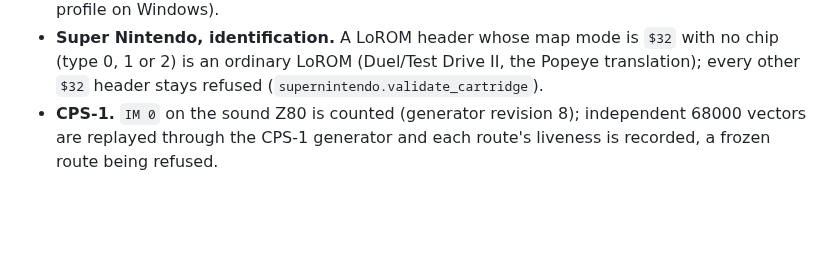
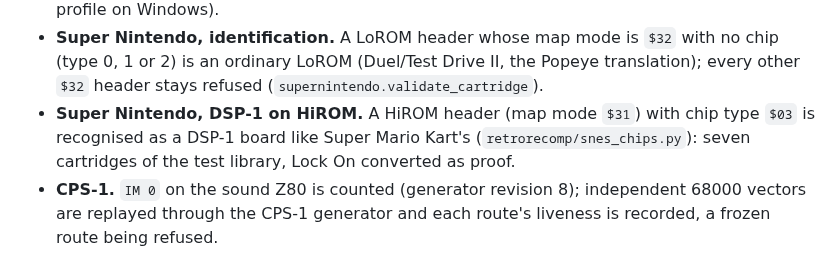
Before and after one commit to ArthurReboulSalze/RetroRecomp, a Markdown page: docs/UPGRADES.md, the part around the change. Rendered like a GitHub page; blank space fills up the shorter version.

Commit message:
UPGRADES: Super Nintendo DSP-1 on HiROM (1.6.5)
Co-Authored-By: Claude Opus 5.5 <noreply@anthropic.com>

```diff
--- a/docs/UPGRADES.md
+++ b/docs/UPGRADES.md
@@ -596,6 +596,8 @@ every release. Quick states of 1.6.4 are refused cleanly ([GAME_STATES.md](GAME_
 - **Neo Geo.** See its own section above (a 64 KiB fixed-graphics ROM repeated, and the clang profile on Windows).
 - **Super Nintendo, identification.** A LoROM header whose map mode is `$32` with no chip (type 0, 1 or 2) is an ordinary
   LoROM (Duel/Test Drive II, the Popeye translation); every other `$32` header stays refused (`supernintendo.validate_cartridge`).
+- **Super Nintendo, DSP-1 on HiROM.** A HiROM header (map mode `$31`) with chip type `$03` is recognised as a DSP-1 board like
+  Super Mario Kart's (`retrorecomp/snes_chips.py`): seven cartridges of the test library, Lock On converted as proof.
 - **CPS-1.** `IM 0` on the sound Z80 is counted (generator revision 8); independent 68000 vectors are replayed through the CPS-1
   generator and each route's liveness is recorded, a frozen route being refused.
 
```
